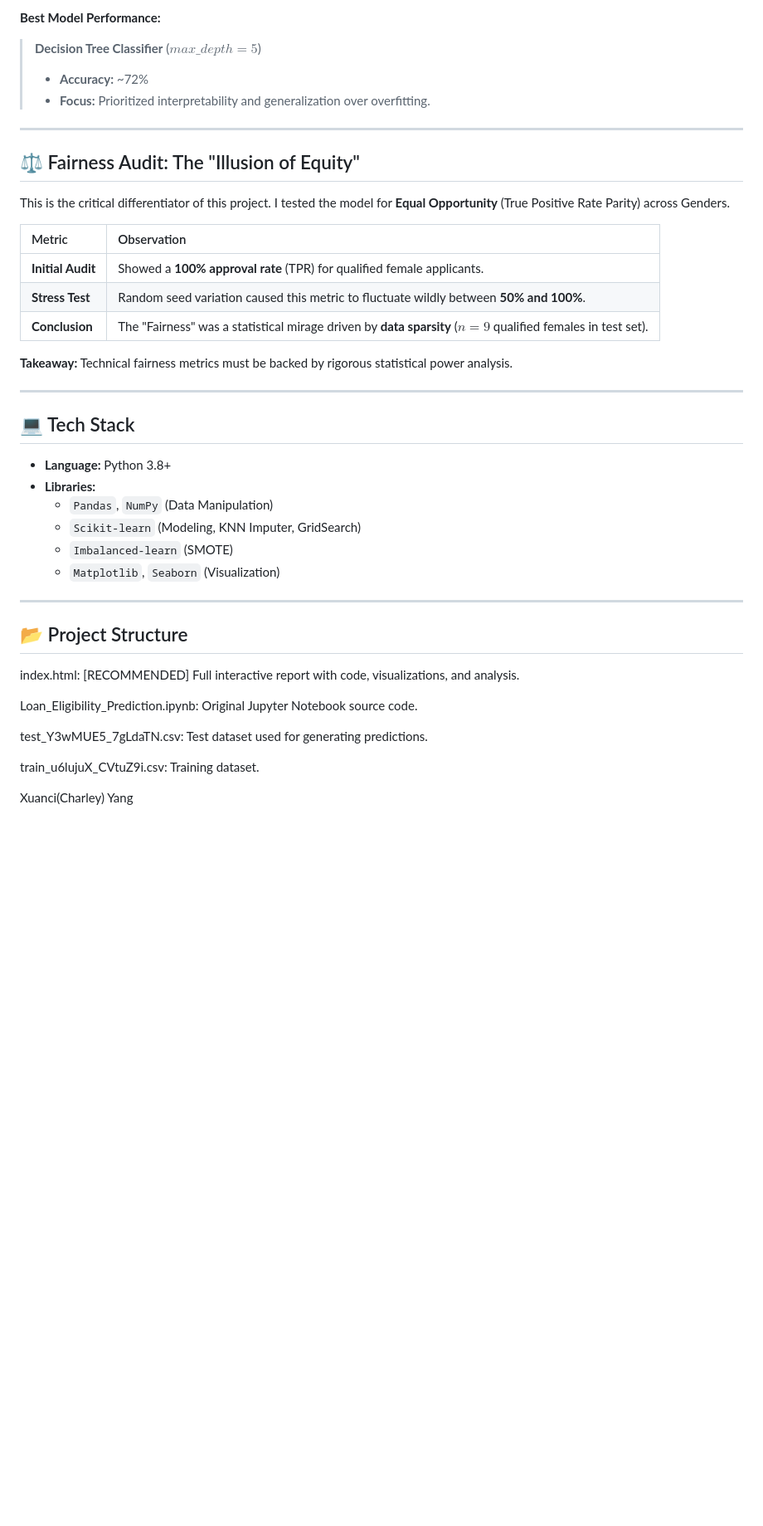
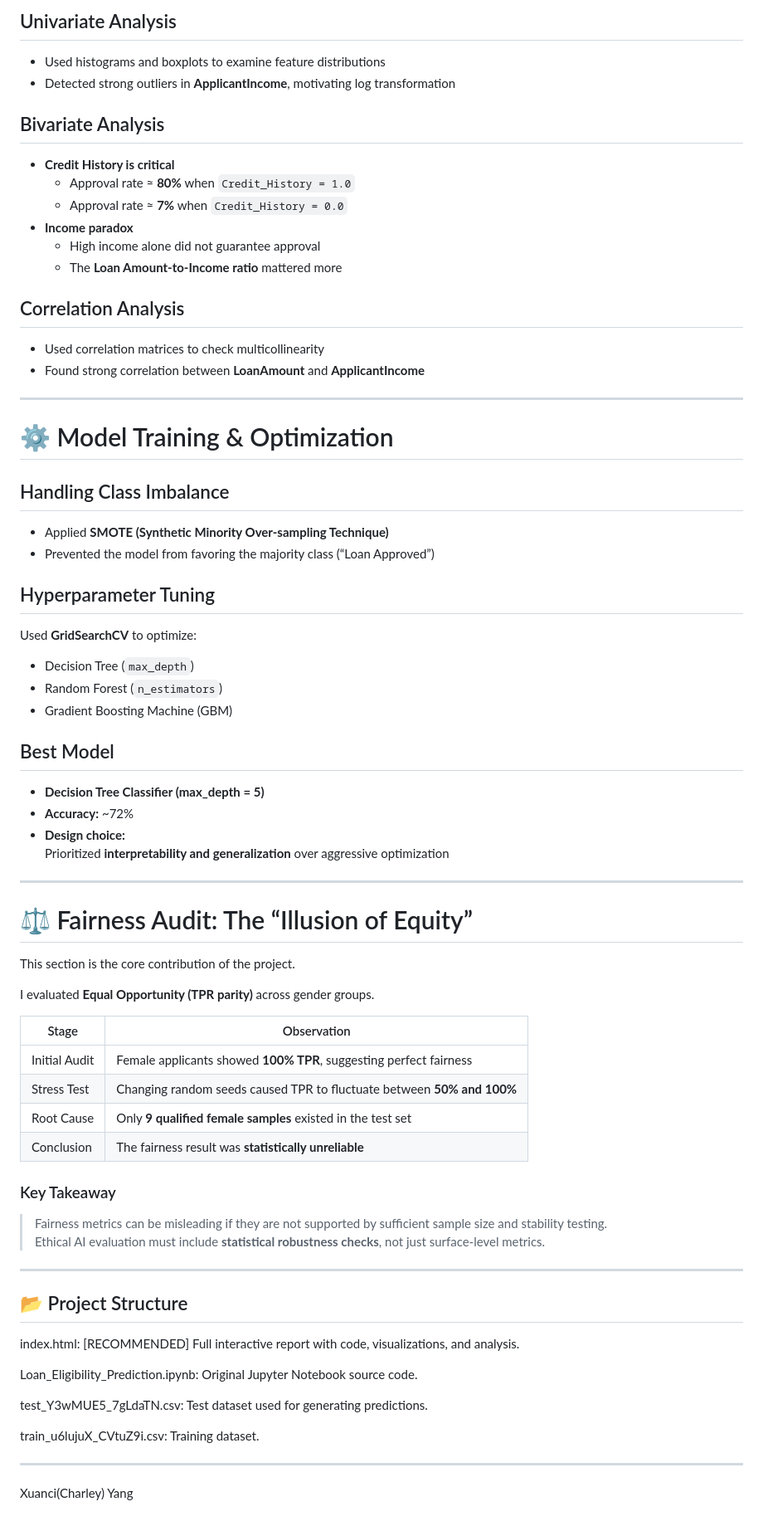
Before and after one commit to Suannecy-young/Loan-Prediction-Pipeline, a Markdown page: README.md, the part around one of its changes. Shown at 83% size. GitHub-like rendering; blank space fills up the shorter version.

```diff
--- a/README.md
+++ b/README.md
@@ -59,31 +67,58 @@ Before modeling, extensive EDA was conducted to understand feature relationships
 
-**Best Model Performance:**
-> **Decision Tree Classifier** ($max\_depth=5$)
-> * **Accuracy:** ~72%
-> * **Focus:** Prioritized interpretability and generalization over overfitting.
+## Univariate Analysis
+- Used histograms and boxplots to examine feature distributions
+- Detected strong outliers in **ApplicantIncome**, motivating log transformation
+
+## Bivariate Analysis
+- **Credit History is critical**
+  - Approval rate ≈ **80%** when `Credit_History = 1.0`
+  - Approval rate ≈ **7%** when `Credit_History = 0.0`
+- **Income paradox**
+  - High income alone did not guarantee approval
+  - The **Loan Amount-to-Income ratio** mattered more
+
+## Correlation Analysis
+- Used correlation matrices to check multicollinearity
+- Found strong correlation between **LoanAmount** and **ApplicantIncome**
 
 ---
 
-## ⚖️ Fairness Audit: The "Illusion of Equity"
-This is the critical differentiator of this project. I tested the model for **Equal Opportunity** (True Positive Rate Parity) across Genders.
+# ⚙️ Model Training & Optimization
 
-| Metric | Observation |
-| :--- | :--- |
-| **Initial Audit** | Showed a **100% approval rate** (TPR) for qualified female applicants. |
-| **Stress Test** | Random seed variation caused this metric to fluctuate wildly between **50% and 100%**. |
-| **Conclusion** | The "Fairness" was a statistical mirage driven by **data sparsity** ($n=9$ qualified females in test set). |
+## Handling Class Imbalance
+- Applied **SMOTE (Synthetic Minority Over-sampling Technique)**
+- Prevented the model from favoring the majority class (“Loan Approved”)
 
-**Takeaway:** Technical fairness metrics must be backed by rigorous statistical power analysis.
+## Hyperparameter Tuning
+Used **GridSearchCV** to optimize:
+- Decision Tree (`max_depth`)
+- Random Forest (`n_estimators`)
+- Gradient Boosting Machine (GBM)
+
+## Best Model
+- **Decision Tree Classifier (max_depth = 5)**
+- **Accuracy:** ~72%
+- **Design choice:**
+  Prioritized **interpretability and generalization** over aggressive optimization
 
 ---
 
-## 💻 Tech Stack
-* **Language:** Python 3.8+
-* **Libraries:**
-    * `Pandas`, `NumPy` (Data Manipulation)
-    * `Scikit-learn` (Modeling, KNN Imputer, GridSearch)
-    * `Imbalanced-learn` (SMOTE)
-    * `Matplotlib`, `Seaborn` (Visualization)
+# ⚖️ Fairness Audit: The “Illusion of Equity”
+
+This section is the core contribution of the project.
+
+I evaluated **Equal Opportunity (TPR parity)** across gender groups.
+
+| Stage | Observation |
+|------|-------------|
+| Initial Audit | Female applicants showed **100% TPR**, suggesting perfect fairness |
+| Stress Test | Changing random seeds caused TPR to fluctuate between **50% and 100%** |
+| Root Cause | Only **9 qualified female samples** existed in the test set |
+| Conclusion | The fairness result was **statistically unreliable** |
+
+### Key Takeaway
+> Fairness metrics can be misleading if they are not supported by sufficient sample size and stability testing.
+> Ethical AI evaluation must include **statistical robustness checks**, not just surface-level metrics.
 
 ---
 
@@ -97,6 +132,6 @@ test_Y3wMUE5_7gLdaTN.csv: Test dataset used for generating predictions.
 
 train_u6lujuX_CVtuZ9i.csv: Training dataset.
 
-
+---
 
 Xuanci(Charley) Yang
```
Also changed, not shown: other parts of README.md (+40 -32 lines).
